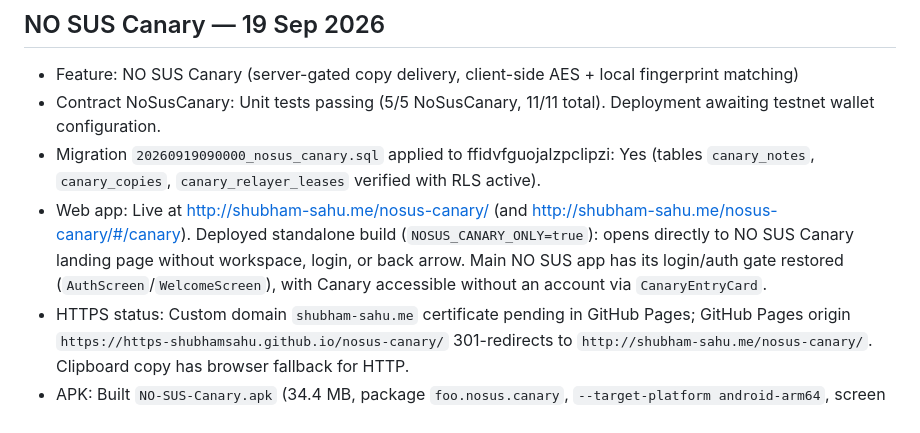
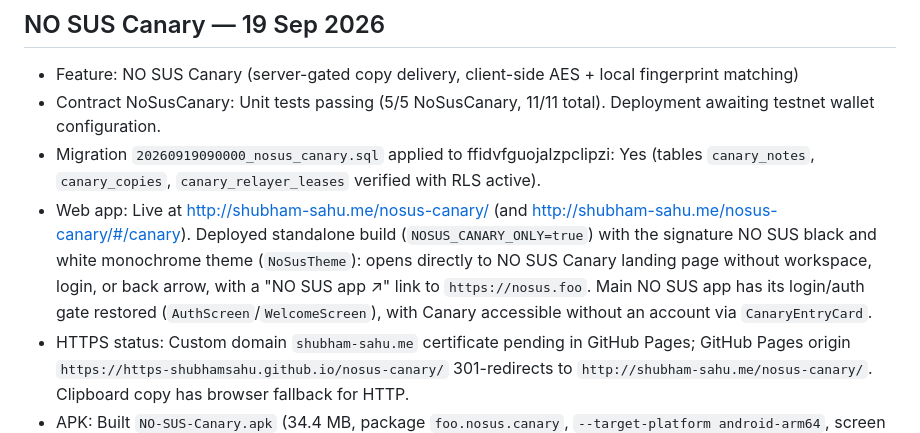
Before and after one commit to https-shubhamsahu/nosus-canary, a Markdown page: docs/STATUS.md, the part around the change. GitHub-like rendering.

Commit message:
docs: record standalone black and white Canary deployment in STATUS.md

```diff
--- a/docs/STATUS.md
+++ b/docs/STATUS.md
@@ -4,7 +4,7 @@
 - Feature: NO SUS Canary (server-gated copy delivery, client-side AES + local fingerprint matching)
 - Contract NoSusCanary: Unit tests passing (5/5 NoSusCanary, 11/11 total). Deployment awaiting testnet wallet configuration.
 - Migration `20260919090000_nosus_canary.sql` applied to ffidvfguojalzpclipzi: Yes (tables `canary_notes`, `canary_copies`, `canary_relayer_leases` verified with RLS active).
-- Web app: Live at [http://shubham-sahu.me/nosus-canary/](http://shubham-sahu.me/nosus-canary/) (and [http://shubham-sahu.me/nosus-canary/#/canary](http://shubham-sahu.me/nosus-canary/#/canary)). Deployed standalone build (`NOSUS_CANARY_ONLY=true`): opens directly to NO SUS Canary landing page without workspace, login, or back arrow. Main NO SUS app has its login/auth gate restored (`AuthScreen`/`WelcomeScreen`), with Canary accessible without an account via `CanaryEntryCard`.
+- Web app: Live at [http://shubham-sahu.me/nosus-canary/](http://shubham-sahu.me/nosus-canary/) (and [http://shubham-sahu.me/nosus-canary/#/canary](http://shubham-sahu.me/nosus-canary/#/canary)). Deployed standalone build (`NOSUS_CANARY_ONLY=true`) with the signature NO SUS black and white monochrome theme (`NoSusTheme`): opens directly to NO SUS Canary landing page without workspace, login, or back arrow, with a "NO SUS app ↗" link to `https://nosus.foo`. Main NO SUS app has its login/auth gate restored (`AuthScreen`/`WelcomeScreen`), with Canary accessible without an account via `CanaryEntryCard`.
 - HTTPS status: Custom domain `shubham-sahu.me` certificate pending in GitHub Pages; GitHub Pages origin `https://https-shubhamsahu.github.io/nosus-canary/` 301-redirects to `http://shubham-sahu.me/nosus-canary/`. Clipboard copy has browser fallback for HTTP.
 - APK: Built `NO-SUS-Canary.apk` (34.4 MB, package `foo.nosus.canary`, `--target-platform android-arm64`, screen capture allowed for demo mirroring).
 - Flutter app tests: 129 passed, 1 skipped, analyze 0 issues.
```
